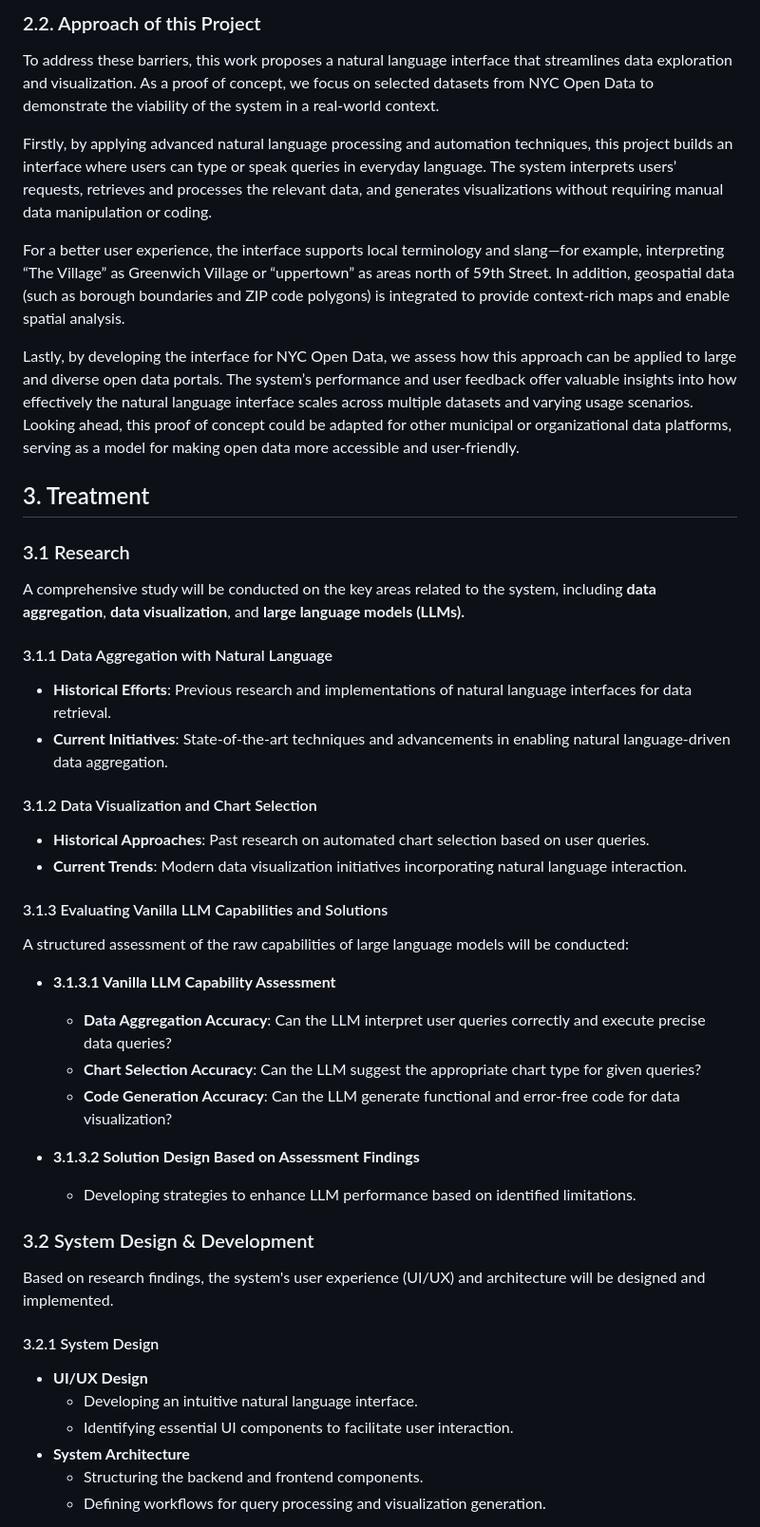
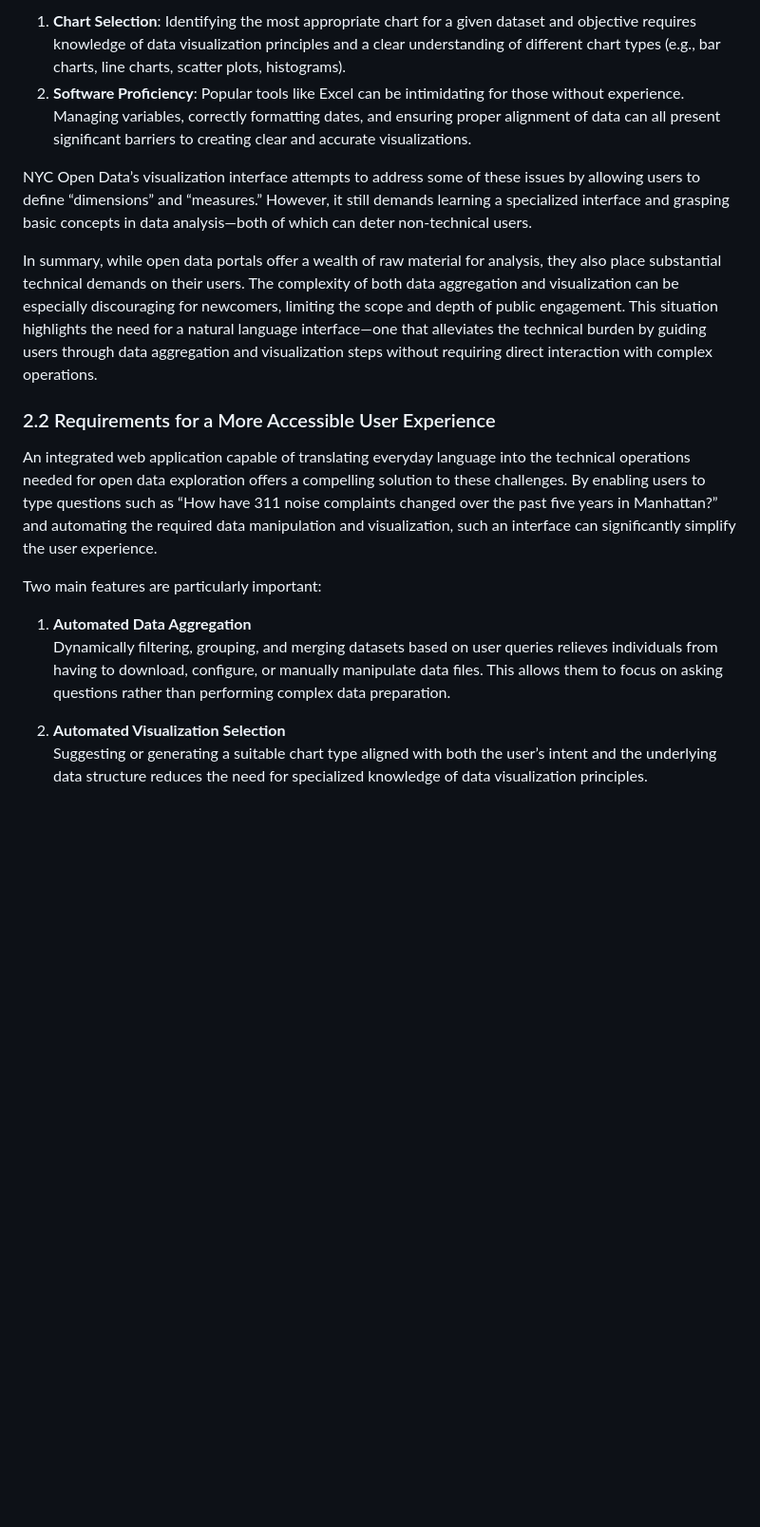
Before and after one commit to takumanken/thesis, a Markdown page: README.md, the part around the change printed below. Shown: that part at 95% size. Drawn GitHub-style; blank space fills up the shorter version.

```diff
--- a/README.md
+++ b/README.md
@@ -23,47 +39,19 @@ Data visualization is another skill that open data portals implicitly require us
 
-### 2.2. Approach of this Project
+1. **Chart Selection**: Identifying the most appropriate chart for a given dataset and objective requires knowledge of data visualization principles and a clear understanding of different chart types (e.g., bar charts, line charts, scatter plots, histograms).
+2. **Software Proficiency**: Popular tools like Excel can be intimidating for those without experience. Managing variables, correctly formatting dates, and ensuring proper alignment of data can all present significant barriers to creating clear and accurate visualizations.
 
-To address these barriers, this work proposes a natural language interface that streamlines data exploration and visualization. As a proof of concept, we focus on selected datasets from NYC Open Data to demonstrate the viability of the system in a real-world context.
+NYC Open Data’s visualization interface attempts to address some of these issues by allowing users to define “dimensions” and “measures.” However, it still demands learning a specialized interface and grasping basic concepts in data analysis—both of which can deter non-technical users.
 
-Firstly, by applying advanced natural language processing and automation techniques, this project builds an interface where users can type or speak queries in everyday language. The system interprets users’ requests, retrieves and processes the relevant data, and generates visualizations without requiring manual data manipulation or coding.
+In summary, while open data portals offer a wealth of raw material for analysis, they also place substantial technical demands on their users. The complexity of both data aggregation and visualization can be especially discouraging for newcomers, limiting the scope and depth of public engagement. This situation highlights the need for a natural language interface—one that alleviates the technical burden by guiding users through data aggregation and visualization steps without requiring direct interaction with complex operations.
 
-For a better user experience, the interface supports local terminology and slang—for example, interpreting “The Village” as Greenwich Village or “uppertown” as areas north of 59th Street. In addition, geospatial data (such as borough boundaries and ZIP code polygons) is integrated to provide context-rich maps and enable spatial analysis.
+### 2.2 Requirements for a More Accessible User Experience
+An integrated web application capable of translating everyday language into the technical operations needed for open data exploration offers a compelling solution to these challenges. By enabling users to type questions such as “How have 311 noise complaints changed over the past five years in Manhattan?” and automating the required data manipulation and visualization, such an interface can significantly simplify the user experience.
 
-Lastly, by developing the interface for NYC Open Data, we assess how this approach can be applied to large and diverse open data portals. The system’s performance and user feedback offer valuable insights into how effectively the natural language interface scales across multiple datasets and varying usage scenarios. Looking ahead, this proof of concept could be adapted for other municipal or organizational data platforms, serving as a model for making open data more accessible and user-friendly.
+Two main features are particularly important:
 
-## 3. Treatment
+1. **Automated Data Aggregation**
+   Dynamically filtering, grouping, and merging datasets based on user queries relieves individuals from having to download, configure, or manually manipulate data files. This allows them to focus on asking questions rather than performing complex data preparation.
 
-### 3.1 Research
-A comprehensive study will be conducted on the key areas related to the system, including **data aggregation**, **data visualization**, and **large language models (LLMs).**
+2. **Automated Visualization Selection**
+   Suggesting or generating a suitable chart type aligned with both the user’s intent and the underlying data structure reduces the need for specialized knowledge of data visualization principles.
 
-#### 3.1.1 Data Aggregation with Natural Language
-- **Historical Efforts**: Previous research and implementations of natural language interfaces for data retrieval.
-- **Current Initiatives**: State-of-the-art techniques and advancements in enabling natural language-driven data aggregation.
-
-#### 3.1.2 Data Visualization and Chart Selection
-- **Historical Approaches**: Past research on automated chart selection based on user queries.
-- **Current Trends**: Modern data visualization initiatives incorporating natural language interaction.
-
-#### 3.1.3 Evaluating Vanilla LLM Capabilities and Solutions
-A structured assessment of the raw capabilities of large language models will be conducted:
-
-- **3.1.3.1 Vanilla LLM Capability Assessment**
-    - **Data Aggregation Accuracy**: Can the LLM interpret user queries correctly and execute precise data queries?
-    - **Chart Selection Accuracy**: Can the LLM suggest the appropriate chart type for given queries?
-    - **Code Generation Accuracy**: Can the LLM generate functional and error-free code for data visualization?
-
-- **3.1.3.2 Solution Design Based on Assessment Findings**
-    - Developing strategies to enhance LLM performance based on identified limitations.
-
-
-### 3.2 System Design & Development
-Based on research findings, the system's user experience (UI/UX) and architecture will be designed and implemented.
-
-#### 3.2.1 System Design
-- **UI/UX Design**
-    - Developing an intuitive natural language interface.
-    - Identifying essential UI components to facilitate user interaction.
-- **System Architecture**
-    - Structuring the backend and frontend components.
-    - Defining workflows for query processing and visualization generation.
-
```
Also changed, not shown: other parts of README.md (+29 -42 lines).
